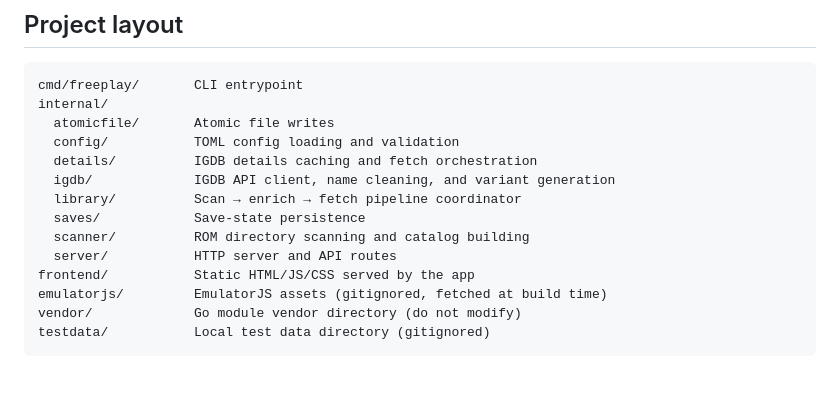
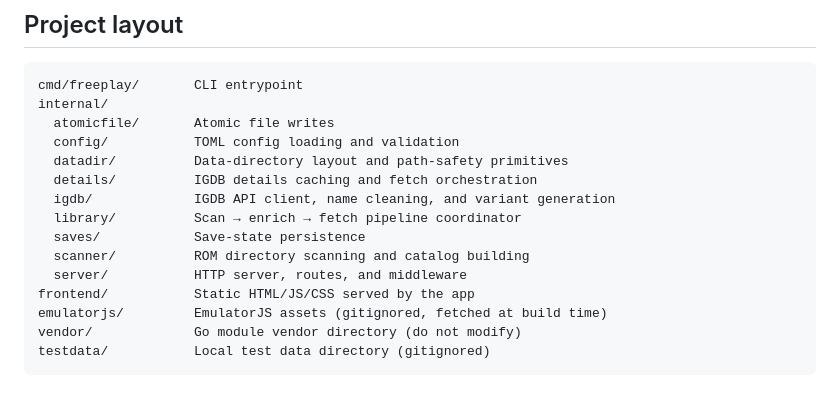
Before and after one commit to chrisallenlane/freeplay, a Markdown page: HACKING.md, the part around the change. GitHub-like rendering.

Commit message:
docs: reflect refactor-deep output
- ARCHITECTURE.md: /api/status payload dropped igdbConfigured
- HACKING.md: layout gains internal/datadir; server description
  updated for routes.go + middleware.go files

```diff
--- a/HACKING.md
+++ b/HACKING.md
@@ -18,12 +18,13 @@ cmd/freeplay/       CLI entrypoint
 internal/
   atomicfile/       Atomic file writes
   config/           TOML config loading and validation
+  datadir/          Data-directory layout and path-safety primitives
   details/          IGDB details caching and fetch orchestration
   igdb/             IGDB API client, name cleaning, and variant generation
   library/          Scan → enrich → fetch pipeline coordinator
   saves/            Save-state persistence
   scanner/          ROM directory scanning and catalog building
-  server/           HTTP server and API routes
+  server/           HTTP server, routes, and middleware
 frontend/           Static HTML/JS/CSS served by the app
 emulatorjs/         EmulatorJS assets (gitignored, fetched at build time)
 vendor/             Go module vendor directory (do not modify)
```
Also changed, not shown: ARCHITECTURE.md (+1 -1 lines).
